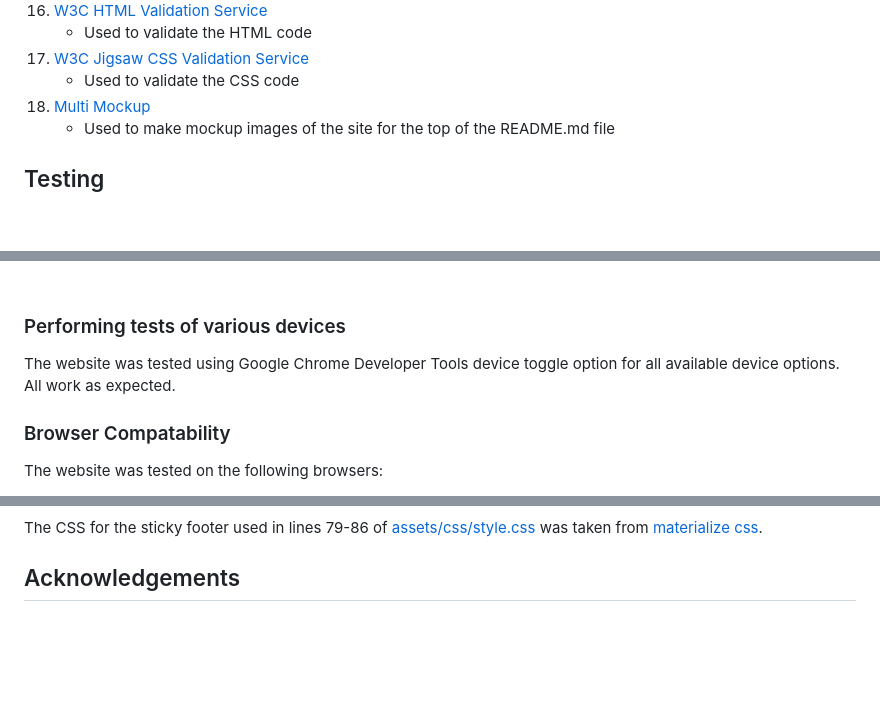
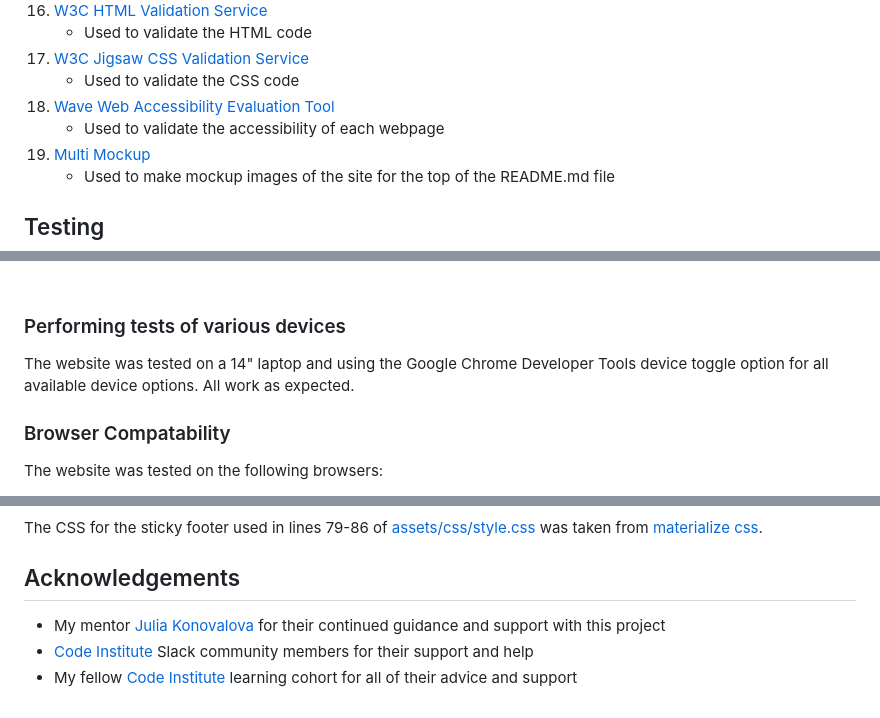
Before and after one commit to amfairley/adamiani, a Markdown page: README.md, 3 parts joined by grey strips. Rendered like a GitHub page; blank space fills up the shorter version.

Commit message:
docs: add wave validation results

```diff
--- a/README.md
+++ b/README.md
@@ -660,6 +660,8 @@ All images used were optimised using [adobe photoshop](https://www.adobe.com/uk/
 	* Used to validate the HTML code
 17. [W3C Jigsaw CSS Validation Service](https://jigsaw.w3.org/css-validator/)
 	* Used to validate the CSS code
+18. [Wave Web Accessibility Evaluation Tool](https://wave.webaim.org/)
+	* Used to validate the accessibility of each webpage
 18. [Multi Mockup](https://techsini.com/multi-mockup/index.php)
 	* Used to make mockup images of the site for the top of the README.md file
 
@@ -767,7 +806,7 @@ Lighthouse within the google chrome devtools was used to confirm that the websit
 <br>
 
 ### Performing tests of various devices ###
-The website was tested using Google Chrome Developer Tools device toggle option for all available device options. All work as expected.
+The website was tested on a 14" laptop and using the Google Chrome Developer Tools device toggle option for all available device options. All work as expected.
 
 ### Browser Compatability
 
@@ -1058,3 +1105,7 @@ Most media images used were owned or created by the developer. Those that were n
 The CSS for the sticky footer used in lines 79-86 of [assets/css/style.css](assets/css/style.css) was taken from [materialize css](https://materializecss.com/footer.html).
 
 ## Acknowledgements
+
+- My mentor [Julia Konovalova](https://github.com/IuliiaKonovalova) for their continued guidance and support with this project
+- [Code Institute](https://codeinstitute.net/global/) Slack community members for their support and help
+- My fellow [Code Institute](https://codeinstitute.net/global/) learning cohort for all of their advice and support
```
Also changed, not shown: other parts of README.md (+54 -9 lines), docs/images/wave_contrast_error.png (added), docs/images/wave_contrast_real_1.png (added), docs/images/wave_contrast_real_2.png (added).
